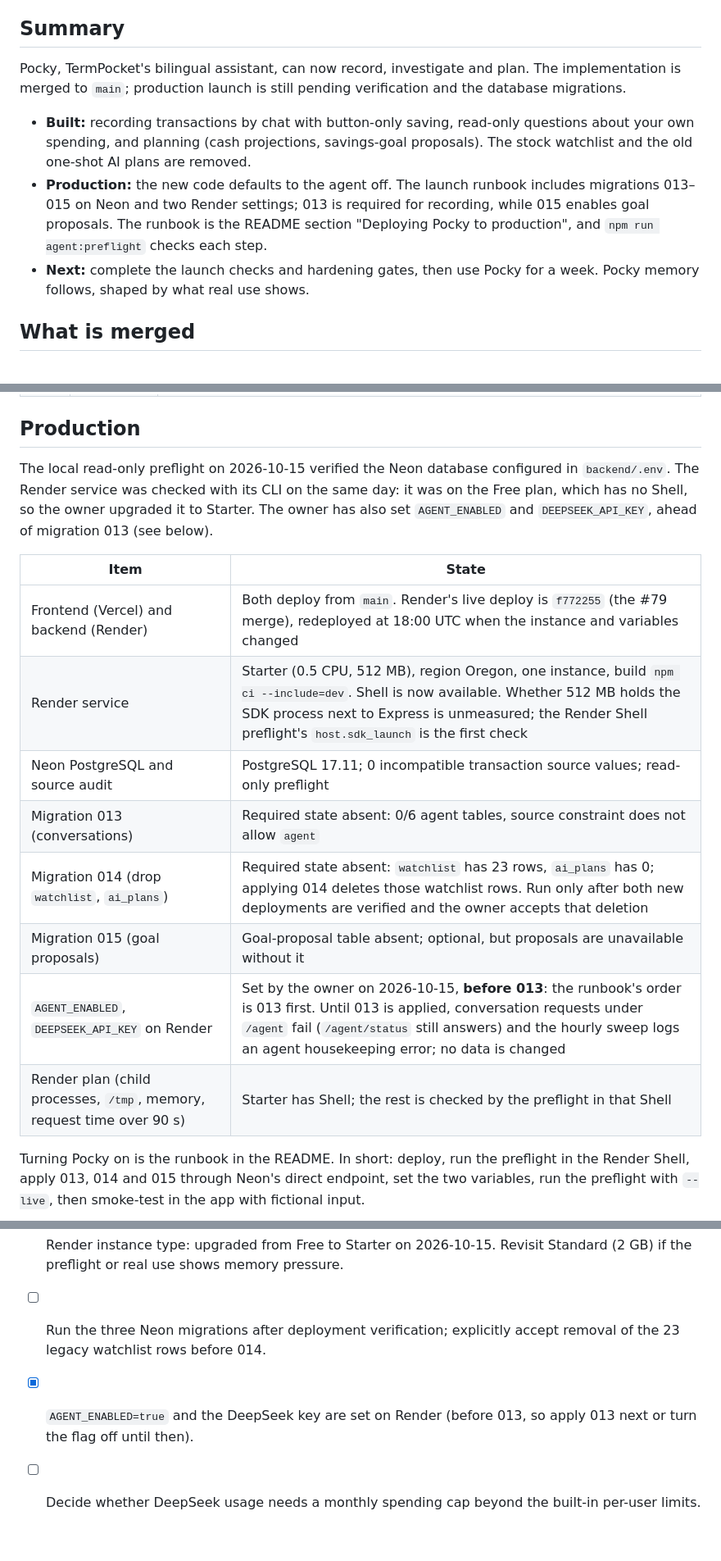
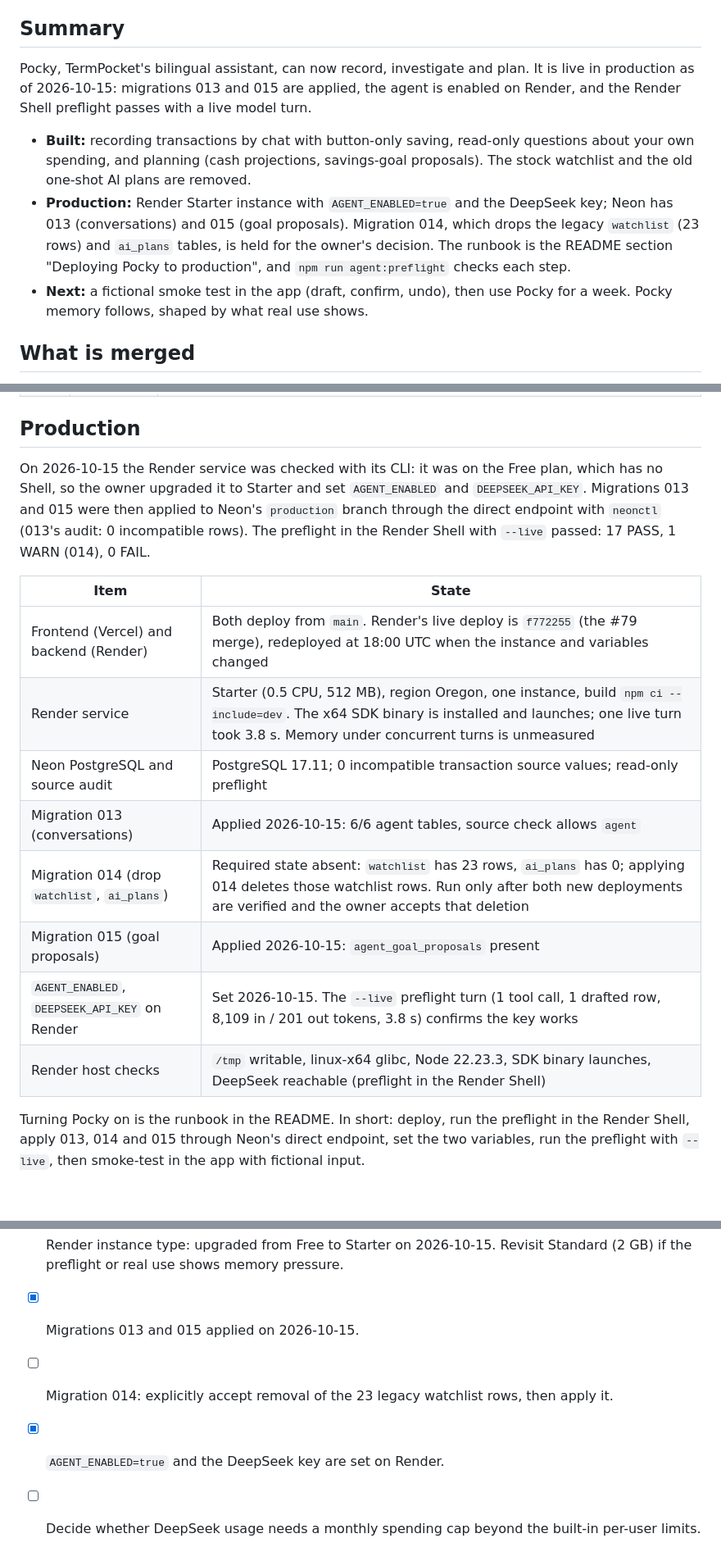
Before and after one commit to rick-mingyu-liu/MindGo, a Markdown page: STATUS.md, 3 parts joined by grey strips. Shown at 82% size. Rendered like a GitHub page; blank space fills up the shorter version.

Commit message:
docs(status): Pocky is live in production
Co-Authored-By: Claude Opus 5.5 <noreply@anthropic.com>
Claude-Session: https://claude.ai/code/session_019UPzDJgWjwZgZvc2rtR32G

```diff
--- a/STATUS.md
+++ b/STATUS.md
@@ -4,11 +4,11 @@ As of 2026-10-15. Update this file when a step below completes; git history keep
 
 ## Summary
 
-Pocky, TermPocket's bilingual assistant, can now record, investigate and plan. The implementation is merged to `main`; production launch is still pending verification and the database migrations.
+Pocky, TermPocket's bilingual assistant, can now record, investigate and plan. It is live in production as of 2026-10-15: migrations 013 and 015 are applied, the agent is enabled on Render, and the Render Shell preflight passes with a live model turn.
 
 - **Built:** recording transactions by chat with button-only saving, read-only questions about your own spending, and planning (cash projections, savings-goal proposals). The stock watchlist and the old one-shot AI plans are removed.
-- **Production:** the new code defaults to the agent off. The launch runbook includes migrations 013–015 on Neon and two Render settings; 013 is required for recording, while 015 enables goal proposals. The runbook is the README section "Deploying Pocky to production", and `npm run agent:preflight` checks each step.
-- **Next:** complete the launch checks and hardening gates, then use Pocky for a week. Pocky memory follows, shaped by what real use shows.
+- **Production:** Render Starter instance with `AGENT_ENABLED=true` and the DeepSeek key; Neon has 013 (conversations) and 015 (goal proposals). Migration 014, which drops the legacy `watchlist` (23 rows) and `ai_plans` tables, is held for the owner's decision. The runbook is the README section "Deploying Pocky to production", and `npm run agent:preflight` checks each step.
+- **Next:** a fictional smoke test in the app (draft, confirm, undo), then use Pocky for a week. Pocky memory follows, shaped by what real use shows.
 
 ## What is merged
 
@@ -31,18 +31,18 @@ The twelve original feature and deployment pull requests below landed between 20
 
 ## Production
 
-The local read-only preflight on 2026-10-15 verified the Neon database configured in `backend/.env`. The Render service was checked with its CLI on the same day: it was on the Free plan, which has no Shell, so the owner upgraded it to Starter. The owner has also set `AGENT_ENABLED` and `DEEPSEEK_API_KEY`, ahead of migration 013 (see below).
+On 2026-10-15 the Render service was checked with its CLI: it was on the Free plan, which has no Shell, so the owner upgraded it to Starter and set `AGENT_ENABLED` and `DEEPSEEK_API_KEY`. Migrations 013 and 015 were then applied to Neon's `production` branch through the direct endpoint with `neonctl` (013's audit: 0 incompatible rows). The preflight in the Render Shell with `--live` passed: 17 PASS, 1 WARN (014), 0 FAIL.
 
 | Item | State |
 | --- | --- |
 | Frontend (Vercel) and backend (Render) | Both deploy from `main`. Render's live deploy is `f772255` (the #79 merge), redeployed at 18:00 UTC when the instance and variables changed |
-| Render service | Starter (0.5 CPU, 512 MB), region Oregon, one instance, build `npm ci --include=dev`. Shell is now available. Whether 512 MB holds the SDK process next to Express is unmeasured; the Render Shell preflight's `host.sdk_launch` is the first check |
+| Render service | Starter (0.5 CPU, 512 MB), region Oregon, one instance, build `npm ci --include=dev`. The x64 SDK binary is installed and launches; one live turn took 3.8 s. Memory under concurrent turns is unmeasured |
 | Neon PostgreSQL and source audit | PostgreSQL 17.11; 0 incompatible transaction source values; read-only preflight |
-| Migration 013 (conversations) | Required state absent: 0/6 agent tables, source constraint does not allow `agent` |
+| Migration 013 (conversations) | Applied 2026-10-15: 6/6 agent tables, source check allows `agent` |
 | Migration 014 (drop `watchlist`, `ai_plans`) | Required state absent: `watchlist` has 23 rows, `ai_plans` has 0; applying 014 deletes those watchlist rows. Run only after both new deployments are verified and the owner accepts that deletion |
-| Migration 015 (goal proposals) | Goal-proposal table absent; optional, but proposals are unavailable without it |
-| `AGENT_ENABLED`, `DEEPSEEK_API_KEY` on Render | Set by the owner on 2026-10-15, **before 013**: the runbook's order is 013 first. Until 013 is applied, conversation requests under `/agent` fail (`/agent/status` still answers) and the hourly sweep logs an agent housekeeping error; no data is changed |
-| Render plan (child processes, `/tmp`, memory, request time over 90 s) | Starter has Shell; the rest is checked by the preflight in that Shell |
+| Migration 015 (goal proposals) | Applied 2026-10-15: `agent_goal_proposals` present |
+| `AGENT_ENABLED`, `DEEPSEEK_API_KEY` on Render | Set 2026-10-15. The `--live` preflight turn (1 tool call, 1 drafted row, 8,109 in / 201 out tokens, 3.8 s) confirms the key works |
+| Render host checks | `/tmp` writable, linux-x64 glibc, Node 22.23.3, SDK binary launches, DeepSeek reachable (preflight in the Render Shell) |
 
 Turning Pocky on is the runbook in the README. In short: deploy, run the preflight in the Render Shell, apply 013, 014 and 015 through Neon's direct endpoint, set the two variables, run the preflight with `--live`, then smoke-test in the app with fictional input.
 
@@ -106,6 +106,7 @@ Launch preparation and hardening can proceed in parallel. Verify both gates befo
 Decisions needed from the owner:
 
 - [x] Render instance type: upgraded from Free to Starter on 2026-10-15. Revisit Standard (2 GB) if the preflight or real use shows memory pressure.
-- [ ] Run the three Neon migrations after deployment verification; explicitly accept removal of the 23 legacy watchlist rows before 014.
-- [x] `AGENT_ENABLED=true` and the DeepSeek key are set on Render (before 013, so apply 013 next or turn the flag off until then).
+- [x] Migrations 013 and 015 applied on 2026-10-15.
+- [ ] Migration 014: explicitly accept removal of the 23 legacy watchlist rows, then apply it.
+- [x] `AGENT_ENABLED=true` and the DeepSeek key are set on Render.
 - [ ] Decide whether DeepSeek usage needs a monthly spending cap beyond the built-in per-user limits.
```
Also changed, not shown: other parts of STATUS.md (+1 -1 lines).
